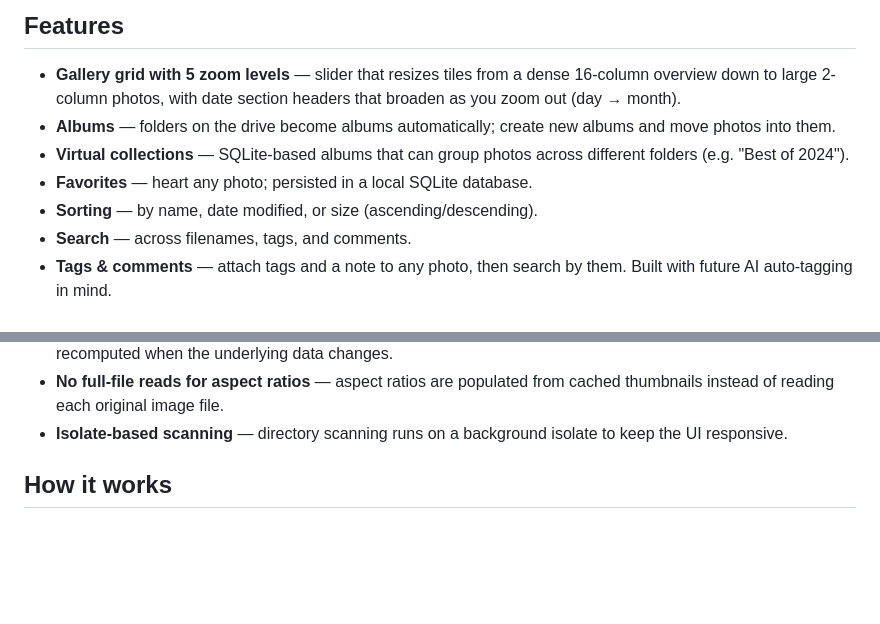
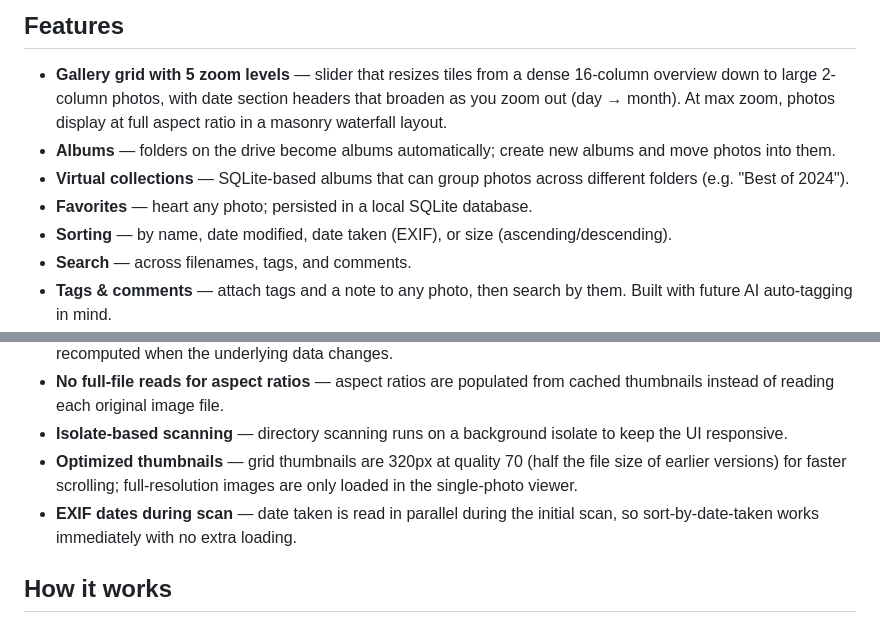
Before and after one commit to Dirtbeanz/PortaGallery, a Markdown page: README.md, 2 parts joined by grey strips. GitHub-like rendering; blank space fills up the shorter version.

Commit message:
docs: update README for v1.6.0

```diff
--- a/README.md
+++ b/README.md
@@ -12,13 +12,15 @@ experience — albums, favorites, search, zoom, tags, and more.
 
 - **Gallery grid with 5 zoom levels** — slider that resizes tiles from a dense
   16-column overview down to large 2-column photos, with date section headers
-  that broaden as you zoom out (day → month).
+  that broaden as you zoom out (day → month). At max zoom, photos display at
+  full aspect ratio in a masonry waterfall layout.
 - **Albums** — folders on the drive become albums automatically; create new
   albums and move photos into them.
 - **Virtual collections** — SQLite-based albums that can group photos across
   different folders (e.g. "Best of 2024").
 - **Favorites** — heart any photo; persisted in a local SQLite database.
-- **Sorting** — by name, date modified, or size (ascending/descending).
+- **Sorting** — by name, date modified, date taken (EXIF), or size
+  (ascending/descending).
 - **Search** — across filenames, tags, and comments.
 - **Tags & comments** — attach tags and a note to any photo, then search by
   them. Built with future AI auto-tagging in mind.
@@ -61,6 +63,11 @@ Built for large libraries (3000+ items):
   cached thumbnails instead of reading each original image file.
 - **Isolate-based scanning** — directory scanning runs on a background isolate
   to keep the UI responsive.
+- **Optimized thumbnails** — grid thumbnails are 320px at quality 70 (half the
+  file size of earlier versions) for faster scrolling; full-resolution images
+  are only loaded in the single-photo viewer.
+- **EXIF dates during scan** — date taken is read in parallel during the initial
+  scan, so sort-by-date-taken works immediately with no extra loading.
 
 ## How it works
 
```
